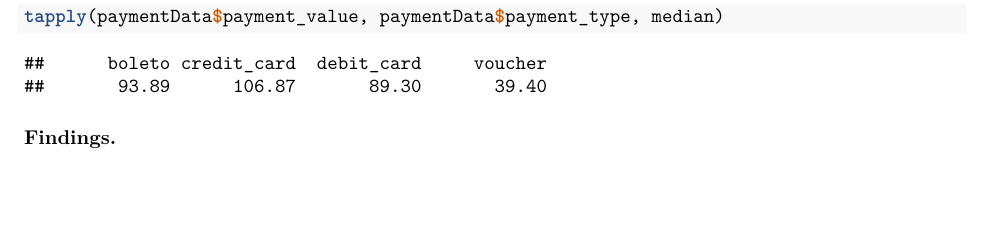
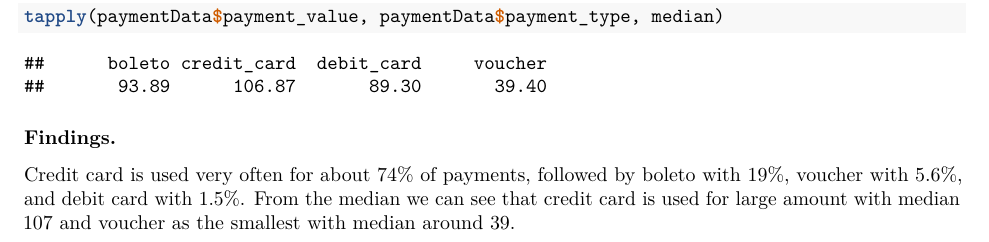
Before and after one commit to GwenJeannine/Final-Assignment-COMP1013, an R Markdown document (Final-Assignment.Rmd): part of page 8 of 9, cut so that both start at the same text, the shorter picture padded with empty space. Rendered offline with R 4.5, knitr and Pandoc, then LaTeX, with nearby package versions; some code elsewhere in the file could not run offline.

Commit message:
Task 3 findings

````diff
--- a/Final-Assignment.Rmd
+++ b/Final-Assignment.Rmd
@@ -195,6 +195,7 @@ tapply(paymentData$payment_value, paymentData$payment_type, median)
 ```
 
 ### Findings.
+Credit card is used very often for about 74% of payments, followed by boleto with 19%, voucher with 5.6%, and debit card with 1.5%. From the median we can see that credit card is used for large amount with median 107 and voucher as the smallest with median around 39.
 
 \newpage
 
````
